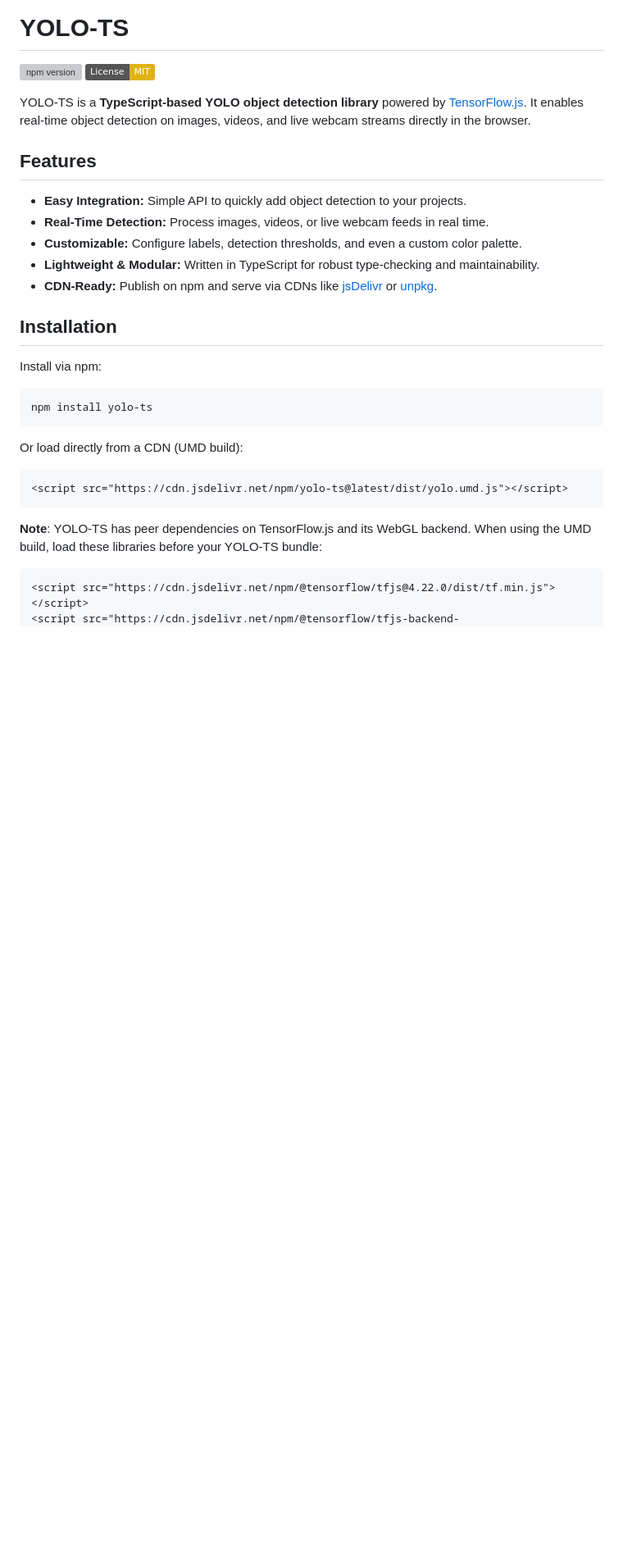
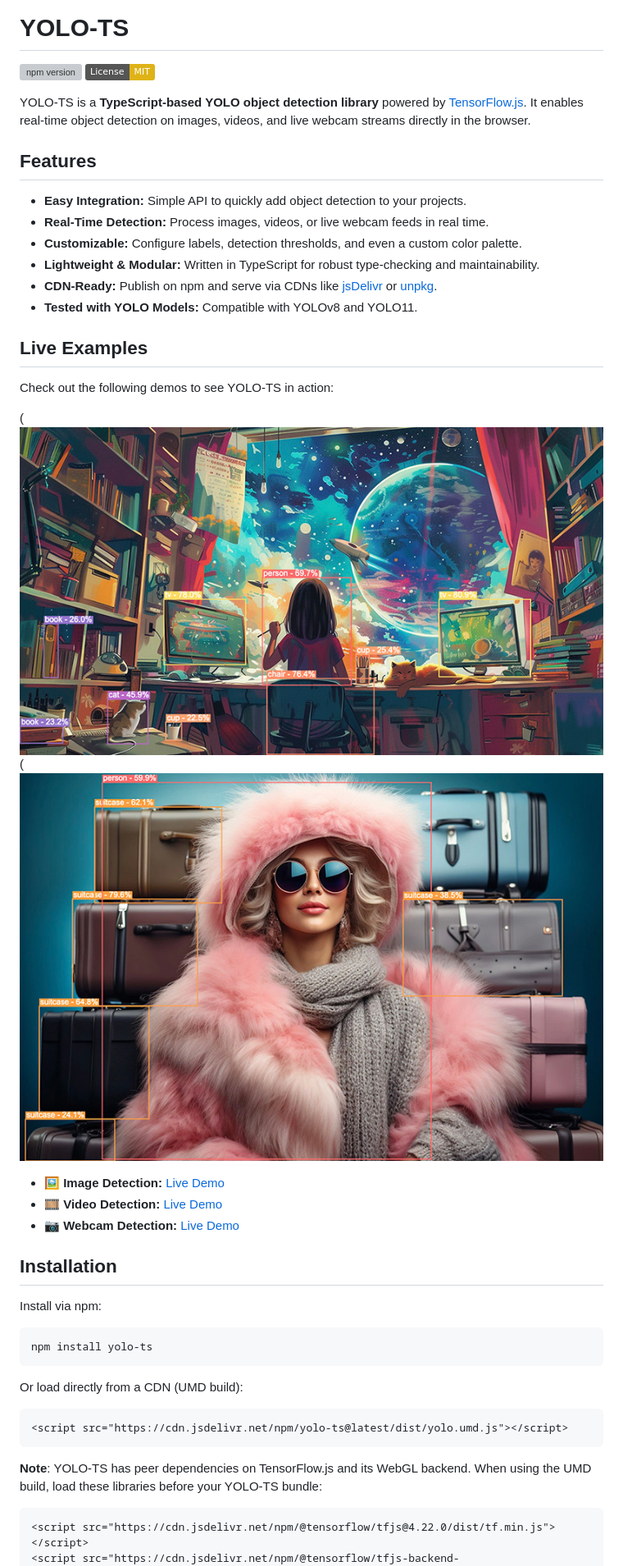
Before and after one commit to josueggh/yolo-tfjs, a Markdown page: README.md, the part around the change. Shown: that part at 82% size. Drawn GitHub-style; pictures changed too: doc/girl.jpg (added), doc/room.jpg (added); badges without logos; blank space fills up the shorter version; grey boxes are pictures that could not be loaded.

Commit message:
Updating doc, adding examples

```diff
--- a/README.md
+++ b/README.md
@@ -12,6 +12,20 @@ YOLO-TS is a **TypeScript-based YOLO object detection library** powered by [Tens
 - **Customizable:** Configure labels, detection thresholds, and even a custom color palette.
 - **Lightweight & Modular:** Written in TypeScript for robust type-checking and maintainability.
 - **CDN-Ready:** Publish on npm and serve via CDNs like [jsDelivr](https://www.jsdelivr.com/) or [unpkg](https://unpkg.com/).
+- **Tested with YOLO Models:** Compatible with YOLOv8 and YOLO11.
+
+## Live Examples
+
+Check out the following demos to see YOLO-TS in action:
+
+(![Image Detection](doc/room.jpg)
+(![Image Detection](doc/girl.jpg)
+
+- 🖼️ **Image Detection:** [Live Demo](https://yolots-examples.vercel.app/)
+- 🎞️ **Video Detection:** [Live Demo](https://yolots-examples.vercel.app/video.html)
+- 📷 **Webcam Detection:** [Live Demo](https://yolots-examples.vercel.app/webcam.html)
+
+
 
 ## Installation
 
```
